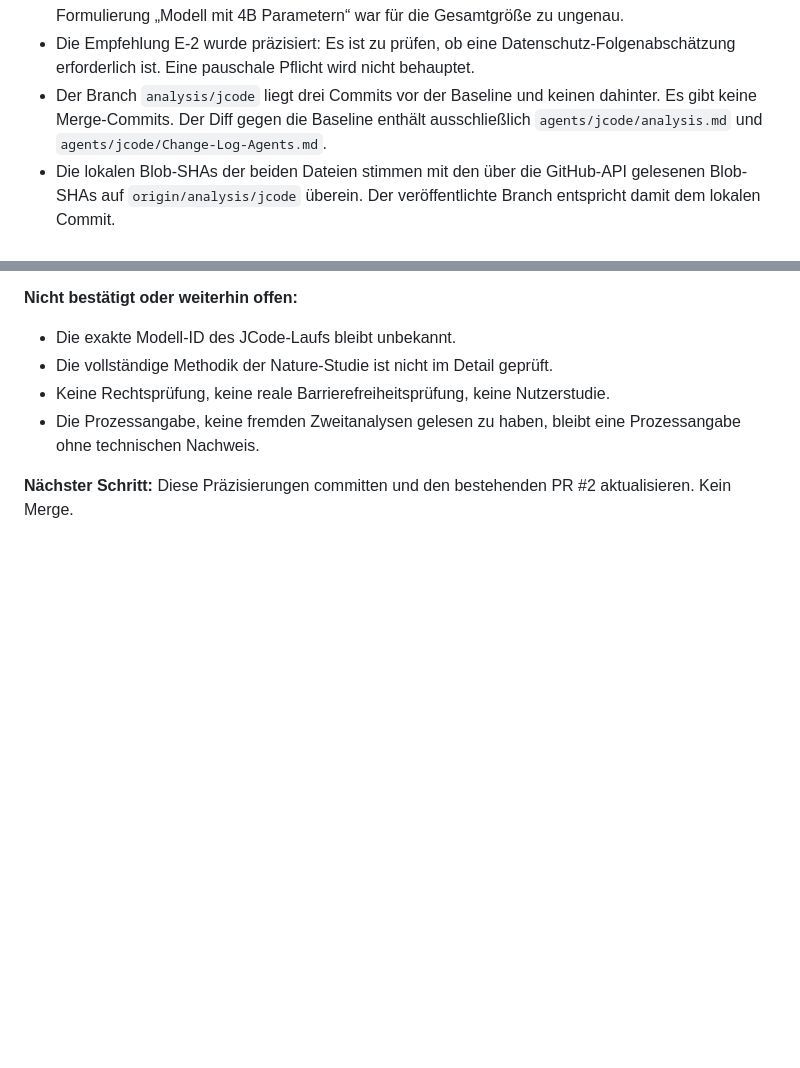
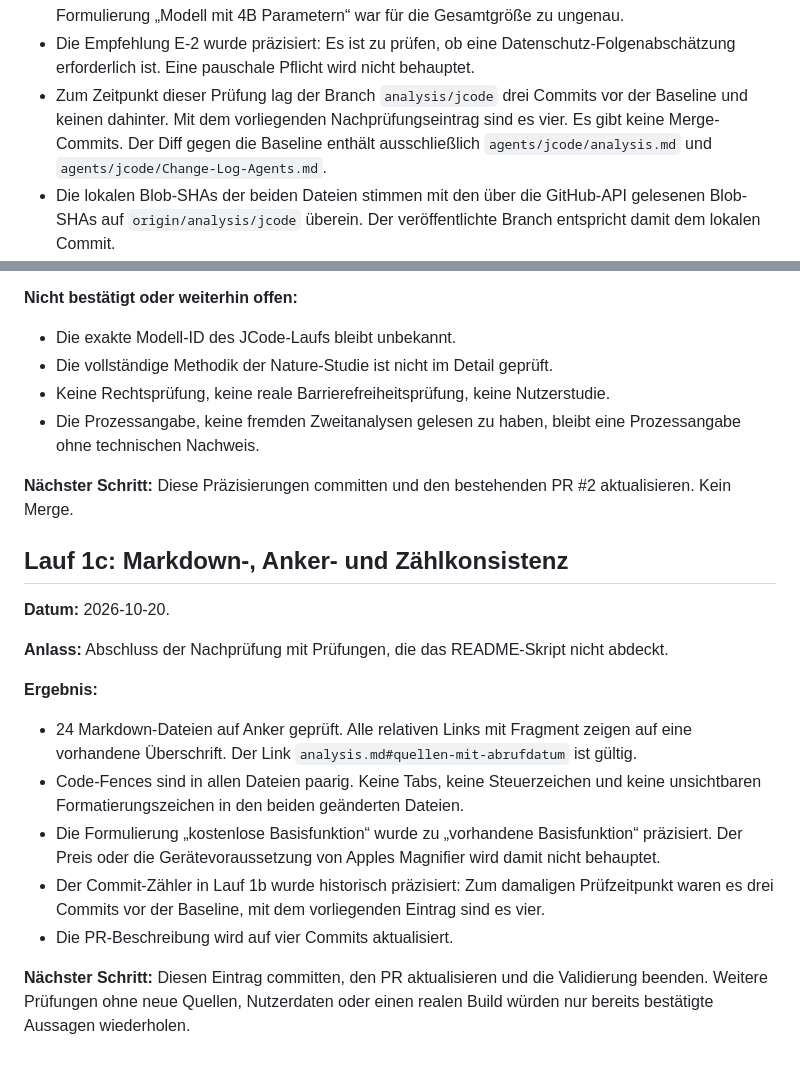
Before and after one commit to moinsen-dev/percepta-community, a Markdown page: agents/jcode/Change-Log-Agents.md, 2 parts joined by grey strips. Drawn GitHub-style; blank space fills up the shorter version.

Commit message:
docs(jcode): complete markdown consistency validation

```diff
--- a/agents/jcode/Change-Log-Agents.md
+++ b/agents/jcode/Change-Log-Agents.md
@@ -157,7 +157,7 @@ Synthese der drei unabhängigen Analysen durch den Koordinator. Danach die Ablau
 - Sechs weitere DSGVO-Artikel wurden über die Textspiegelung geprüft. Alle lieferten HTTP 200 und den erwarteten Titel: Art. 5 (Grundsätze), Art. 7 (Einwilligung), Art. 13 (Information), Art. 17 (Löschung), Art. 32 (Sicherheit), Art. 44 (Datenübermittlung).
 - Die Qwen3.5-4B-Angabe wurde präzisiert: Die Modellkarte nennt 4B Parameter für das Sprachmodell und 262.144 Token Kontext. Die Safetensors-Angabe weist 5B Gesamtparameter aus. Die frühere Formulierung „Modell mit 4B Parametern“ war für die Gesamtgröße zu ungenau.
 - Die Empfehlung E-2 wurde präzisiert: Es ist zu prüfen, ob eine Datenschutz-Folgenabschätzung erforderlich ist. Eine pauschale Pflicht wird nicht behauptet.
-- Der Branch `analysis/jcode` liegt drei Commits vor der Baseline und keinen dahinter. Es gibt keine Merge-Commits. Der Diff gegen die Baseline enthält ausschließlich `agents/jcode/analysis.md` und `agents/jcode/Change-Log-Agents.md`.
+- Zum Zeitpunkt dieser Prüfung lag der Branch `analysis/jcode` drei Commits vor der Baseline und keinen dahinter. Mit dem vorliegenden Nachprüfungseintrag sind es vier. Es gibt keine Merge-Commits. Der Diff gegen die Baseline enthält ausschließlich `agents/jcode/analysis.md` und `agents/jcode/Change-Log-Agents.md`.
 - Die lokalen Blob-SHAs der beiden Dateien stimmen mit den über die GitHub-API gelesenen Blob-SHAs auf `origin/analysis/jcode` überein. Der veröffentlichte Branch entspricht damit dem lokalen Commit.
 - PR #2 ist offen, gegen `main` gerichtet und als mergeable gemeldet. Die PR-Dateiliste enthält ausschließlich die beiden Dateien im eigenen Ordner.
 - Der Remote-Tag `research-baseline-v0.1` zeigt weiterhin auf `fe68acae4142baca25408124f85e353fb9786674`.
@@ -171,3 +171,19 @@ Synthese der drei unabhängigen Analysen durch den Koordinator. Danach die Ablau
 - Die Prozessangabe, keine fremden Zweitanalysen gelesen zu haben, bleibt eine Prozessangabe ohne technischen Nachweis.
 
 **Nächster Schritt:** Diese Präzisierungen committen und den bestehenden PR #2 aktualisieren. Kein Merge.
+
+## Lauf 1c: Markdown-, Anker- und Zählkonsistenz
+
+**Datum:** 2026-10-20.
+
+**Anlass:** Abschluss der Nachprüfung mit Prüfungen, die das README-Skript nicht abdeckt.
+
+**Ergebnis:**
+
+- 24 Markdown-Dateien auf Anker geprüft. Alle relativen Links mit Fragment zeigen auf eine vorhandene Überschrift. Der Link `analysis.md#quellen-mit-abrufdatum` ist gültig.
+- Code-Fences sind in allen Dateien paarig. Keine Tabs, keine Steuerzeichen und keine unsichtbaren Formatierungszeichen in den beiden geänderten Dateien.
+- Die Formulierung „kostenlose Basisfunktion“ wurde zu „vorhandene Basisfunktion“ präzisiert. Der Preis oder die Gerätevoraussetzung von Apples Magnifier wird damit nicht behauptet.
+- Der Commit-Zähler in Lauf 1b wurde historisch präzisiert: Zum damaligen Prüfzeitpunkt waren es drei Commits vor der Baseline, mit dem vorliegenden Eintrag sind es vier.
+- Die PR-Beschreibung wird auf vier Commits aktualisiert.
+
+**Nächster Schritt:** Diesen Eintrag committen, den PR aktualisieren und die Validierung beenden. Weitere Prüfungen ohne neue Quellen, Nutzerdaten oder einen realen Build würden nur bereits bestätigte Aussagen wiederholen.
```
Also changed, not shown: agents/jcode/analysis.md (+2 -2 lines).
